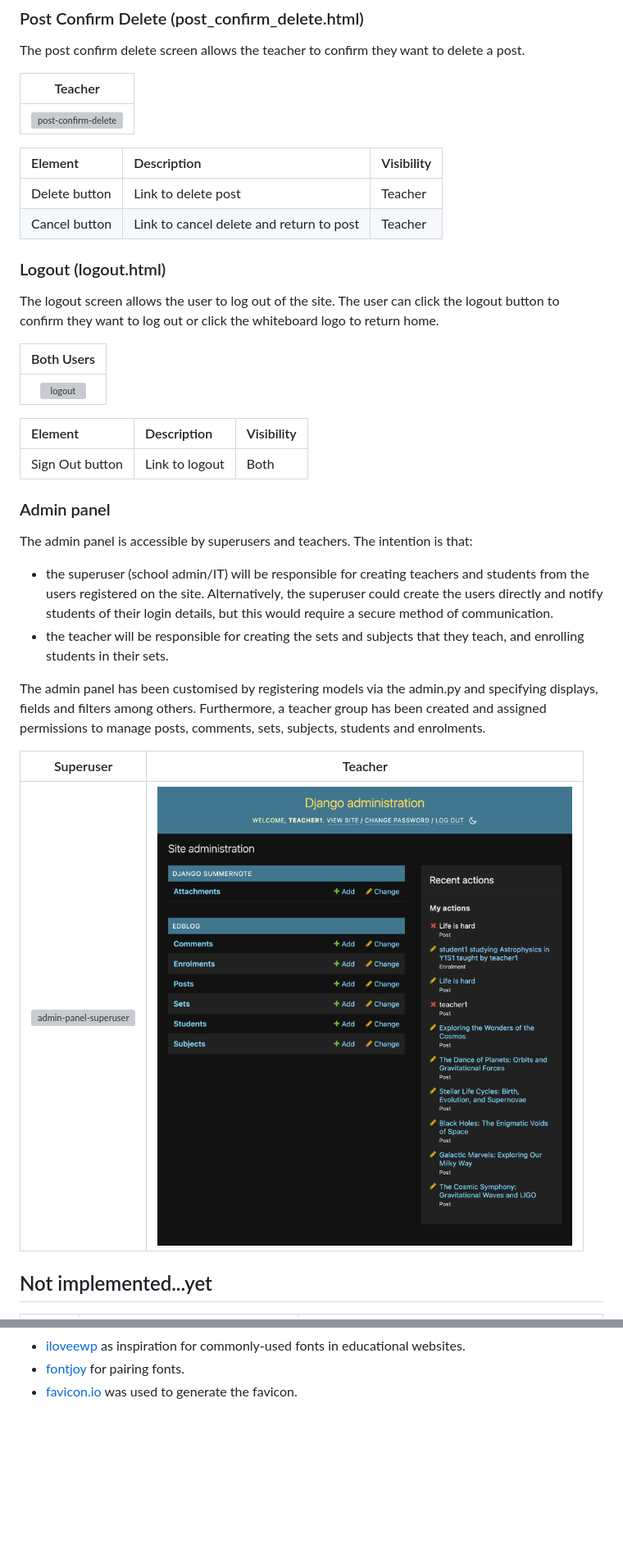
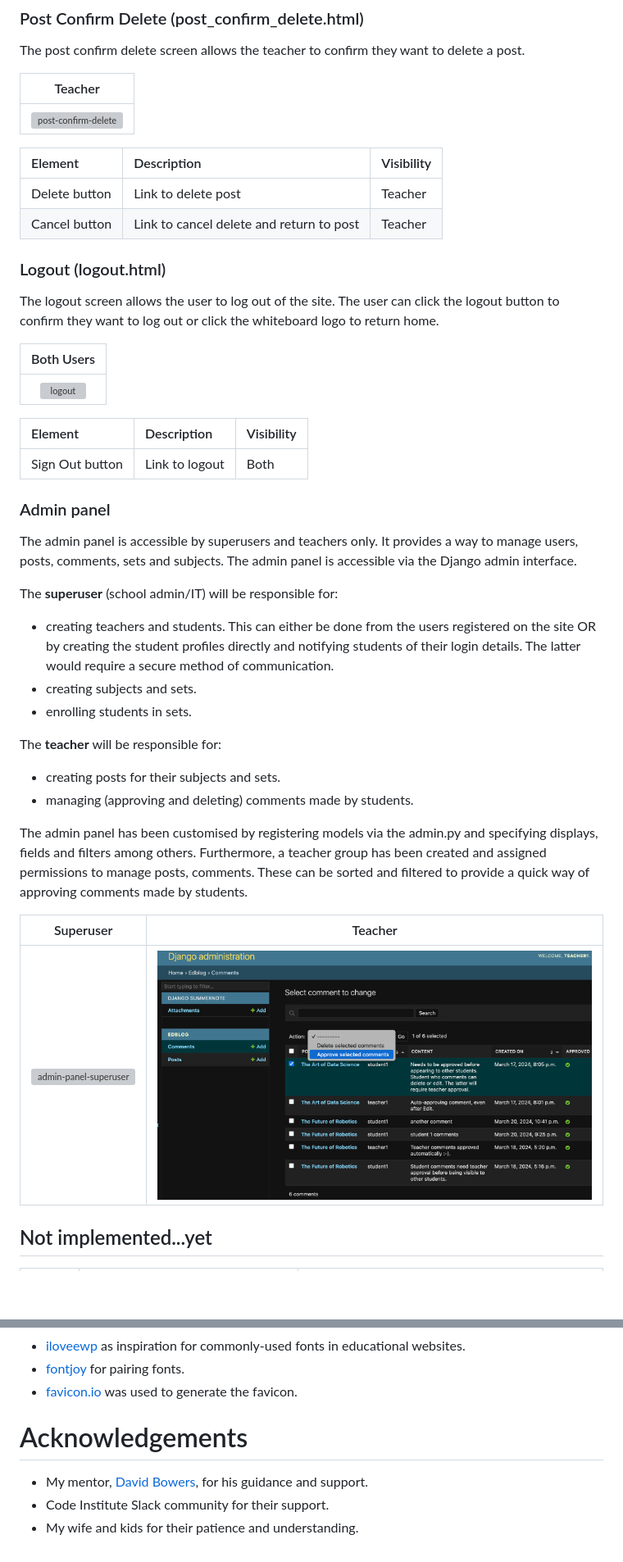
Before and after one commit to alanjameschapman/whiteboard, a Markdown page: README.md, 2 parts joined by grey strips. Shown: that part at 82% size. Drawn GitHub-style; pictures changed too: docs/features/admin-panel-teacher.png; blank space fills up the shorter version; grey boxes are pictures that could not be loaded.

```diff
--- a/README.md
+++ b/README.md
@@ -292,11 +311,18 @@ The logout screen allows the user to log out of the site. The user can click the
 
 ### Admin panel
 
-The admin panel is accessible by superusers and teachers. The intention is that:
-- the superuser (school admin/IT) will be responsible for creating teachers and students from the users registered on the site. Alternatively, the superuser could create the users directly and notify students of their login details, but this would require a secure method of communication.
-- the teacher will be responsible for creating the sets and subjects that they teach, and enrolling students in their sets.
+The admin panel is accessible by superusers and teachers only. It provides a way to manage users, posts, comments, sets and subjects. The admin panel is accessible via the Django admin interface.
 
-The admin panel has been customised by registering models via the admin.py and specifying displays, fields and filters among others. Furthermore, a teacher group has been created and assigned permissions to manage posts, comments, sets, subjects, students and enrolments.
+The **superuser** (school admin/IT) will be responsible for:
+- creating teachers and students. This can either be done from the users registered on the site OR by creating the student profiles directly and notifying students of their login details. The latter would require a secure method of communication.
+- creating subjects and sets.
+- enrolling students in sets.
+
+The **teacher** will be responsible for:
+- creating posts for their subjects and sets.
+- managing (approving and deleting) comments made by students.
+
+The admin panel has been customised by registering models via the admin.py and specifying displays, fields and filters among others. Furthermore, a teacher group has been created and assigned permissions to manage posts, comments. These can be sorted and filtered to provide a quick way of approving comments made by students.
 
 | Superuser | Teacher |
 | :-: | :-: |
@@ -361,3 +387,9 @@ It was not necessary to complete both automated and manual testing, so the latte
 - [iloveewp](https://www.ilovewp.com/resources/education/wordpress-for-schools/most-used-google-fonts-on-school-websites/) as inspiration for commonly-used fonts in educational websites.
 - [fontjoy](https://fontjoy.com/) for pairing fonts.
 - [favicon.io](https://favicon.io/favicon-generator/) was used to generate the favicon.
+
+# Acknowledgements
+
+- My mentor, [David Bowers](https://github.com/dnlbowers), for his guidance and support.
+- Code Institute Slack community for their support.
+- My wife and kids for their patience and understanding.
```
Also changed, not shown: other parts of README.md (+47 -28 lines), docs/TESTING.md (+4 -4 lines), docs/screenshots/uxplanes.png (renamed from docs/screenshots/UX5planes.png), 10 other files.
